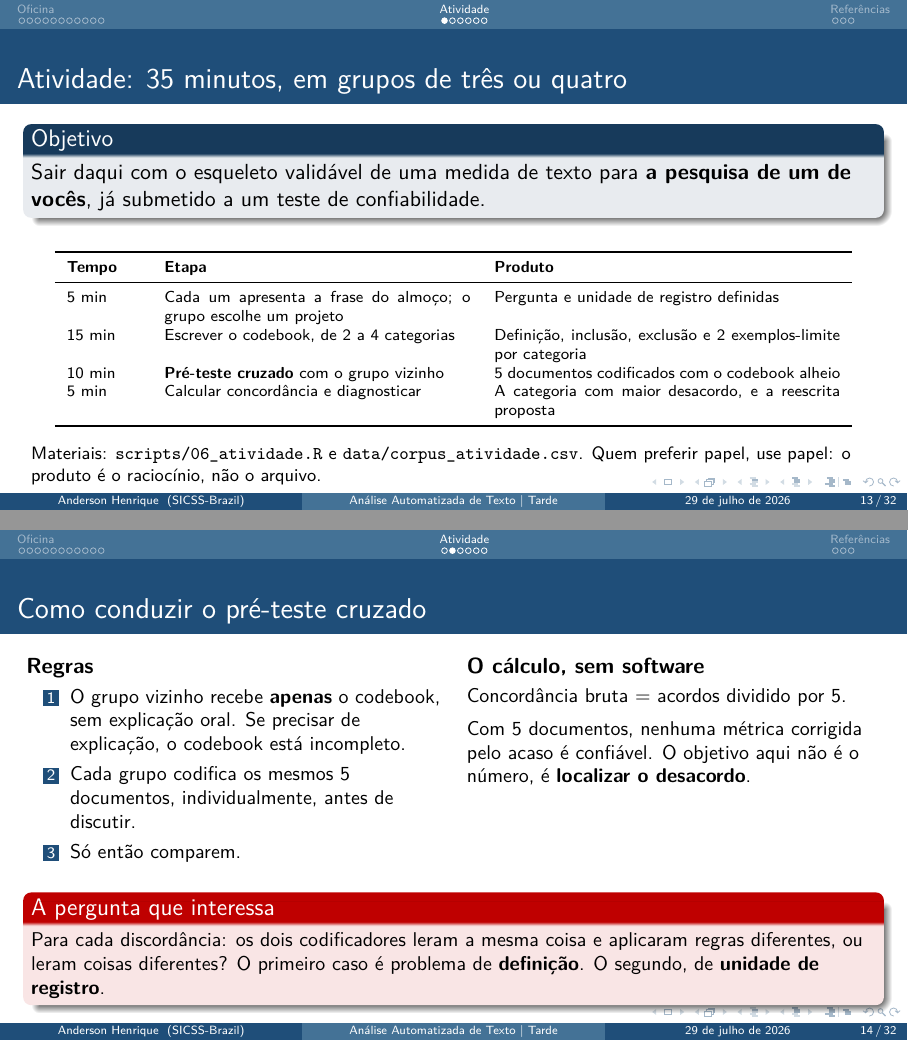
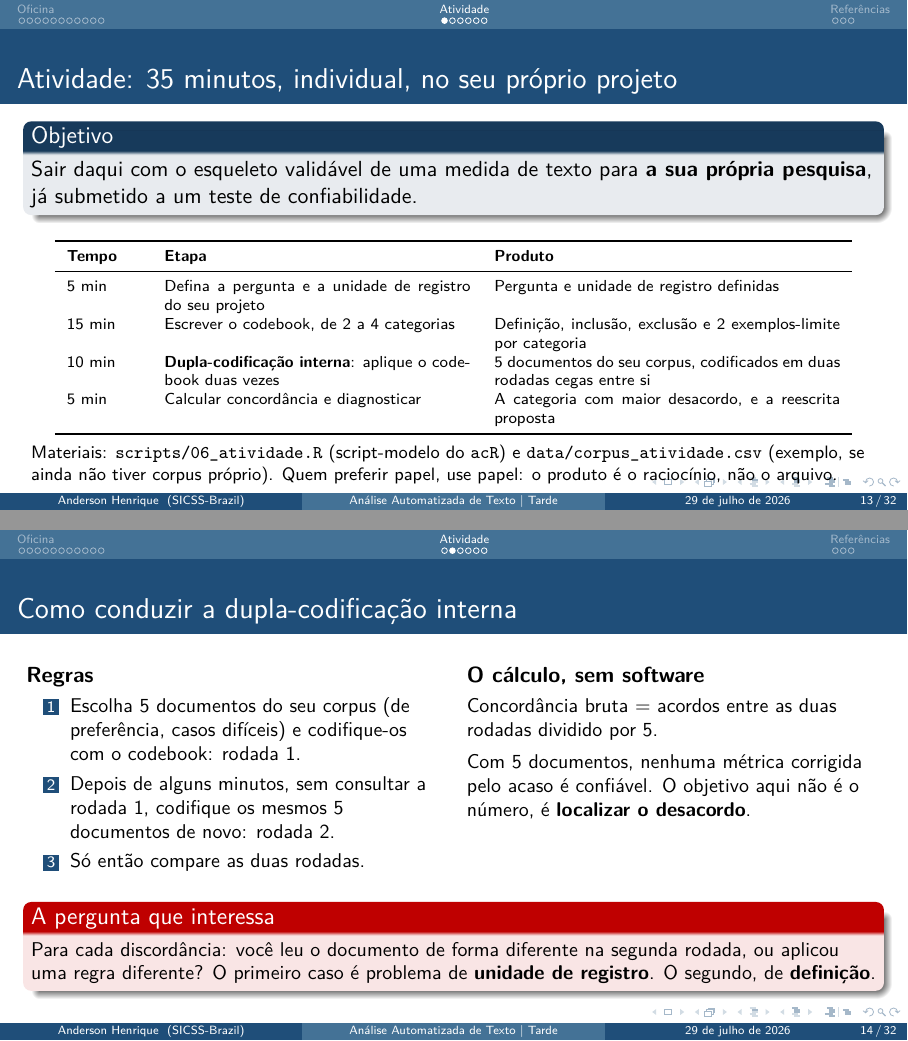
Before and after one commit to andersonheri/sicss-brazil-2026-text, LaTeX slides (aula02_tarde.tex): pages 13 and 14 of 32, joined at a grey line. Compiled offline with pdfLaTeX.

Commit message:
Redesenha atividade da tarde para formato individual/online e adiciona kit de exemplos do acR
O exercicio da tarde dependia de troca de codebook entre grupos vizinhos
(pre-teste cruzado), mecanica incompativel com um workshop online sem tempo
de coordenacao entre participantes. Substitui por dupla-codificacao interna
(o proprio aluno codifica os mesmos 5 documentos duas vezes, cego entre as
rodadas) e aplicacao ao proprio projeto de pesquisa, em vez de um corpus
compartilhado. Atualiza as duas referencias cruzadas na exposicao que ainda
citavam o formato antigo.

scripts/06_atividade.R e um script-modelo para os alunos levarem: cobre
corpus -> limpeza -> descritiva -> tf-idf/keyness -> (LDA e camada
qualitativa comentadas, exigem corpus maior ou API). As assinaturas foram
conferidas contra o pacote acR instalado localmente (Rd db e testthat),
nao escritas de memoria; o script foi executado de ponta a ponta sobre
data/corpus_atividade.csv (corpus fictício de 16 documentos, so para
demonstracao) sem erro.

De quebra, a checagem contra o pacote real expos que os blocos "Demo 3" e
"Demo 4" de aula01_manha.tex chamam ac_count()/ac_keyness()/ac_lda() com a
saida de ac_tokenize() onde a assinatura espera ac_corpus, e ac_keyness()
usa um argumento `ref` que nao existe (o real e `group`). Registrado no
CLAUDE.md como pendente; ainda nao corrigido nos slides.

Co-Authored-By: Claude Sonnet 5 <noreply@anthropic.com>

```diff
--- a/aula02_tarde.tex
+++ b/aula02_tarde.tex
@@ -216,3 +215,4 @@ grupo vizinho.
+rodadas cegas entre si.
 \end{frame}
 
 % --- SLIDE 3/10 ---------------------------------------------------------------
@@ -423,10 +423,10 @@ A correção não está no modelo. Está na frase do codebook.
 % =============================================================================
 
 % --- ATIVIDADE (13h55 às 14h30) ----------------------------------------------
-\begin{frame}{Atividade: 35 minutos, em grupos de três ou quatro}
+\begin{frame}{Atividade: 35 minutos, individual, no seu próprio projeto}
 \begin{block}{Objetivo}
-Sair daqui com o esqueleto validável de uma medida de texto para \textbf{a
-pesquisa de um de vocês}, já submetido a um teste de confiabilidade.
+Sair daqui com o esqueleto validável de uma medida de texto para \textbf{a sua
+própria pesquisa}, já submetido a um teste de confiabilidade.
 \end{block}
 \vspace{0.15cm}
 \begin{table}
@@ -435,39 +435,39 @@ pesquisa de um de vocês}, já submetido a um teste de confiabilidade.
 \toprule
 \textbf{Tempo} & \textbf{Etapa} & \textbf{Produto} \\
 \midrule
-5 min  & Cada um apresenta a frase do almoço; o grupo escolhe um projeto &
+5 min  & Defina a pergunta e a unidade de registro do seu projeto &
 Pergunta e unidade de registro definidas \\
 15 min & Escrever o codebook, de 2 a 4 categorias &
 Definição, inclusão, exclusão e 2 exemplos-limite por categoria \\
-10 min & \textbf{Pré-teste cruzado} com o grupo vizinho &
-5 documentos codificados com o codebook alheio \\
+10 min & \textbf{Dupla-codificação interna}: aplique o codebook duas vezes &
+5 documentos do seu corpus, codificados em duas rodadas cegas entre si \\
 5 min  & Calcular concordância e diagnosticar &
 A categoria com maior desacordo, e a reescrita proposta \\
 \bottomrule
 \end{tabular}
 \end{table}
-\vspace{0.05cm}
-\footnotesize Materiais: \texttt{scripts/06\_atividade.R} e
-\texttt{data/corpus\_atividade.csv}. Quem preferir papel, use papel: o produto é
-o raciocínio, não o arquivo.
+\footnotesize Materiais: \texttt{scripts/06\_atividade.R} (script-modelo do
+\texttt{acR}) e \texttt{data/corpus\_atividade.csv} (exemplo, se ainda não
+tiver corpus próprio). Quem preferir papel, use papel: o produto é o
+raciocínio, não o arquivo.
 \end{frame}
 
-\begin{frame}{Como conduzir o pré-teste cruzado}
+\begin{frame}{Como conduzir a dupla-codificação interna}
 \begin{columns}[T]
 \column{0.49\textwidth}
 \textbf{Regras}
 \begin{enumerate}\small
-  \item O grupo vizinho recebe \textbf{apenas} o codebook, sem explicação oral.
-        Se precisar de explicação, o codebook está incompleto.
-  \item Cada grupo codifica os mesmos 5 documentos, individualmente, antes de
-        discutir.
-  \item Só então comparem.
+  \item Escolha 5 documentos do seu corpus (de preferência, casos difíceis) e
+        codifique-os com o codebook: rodada 1.
+  \item Depois de alguns minutos, sem consultar a rodada 1, codifique os
+        mesmos 5 documentos de novo: rodada 2.
+  \item Só então compare as duas rodadas.
 \end{enumerate}
 \column{0.49\textwidth}
 \textbf{O cálculo, sem software}
 \vspace{0.1cm}
 
-\small Concordância bruta $=$ acordos dividido por 5.
+\small Concordância bruta $=$ acordos entre as duas rodadas dividido por 5.
 \vspace{0.15cm}
 
 Com 5 documentos, nenhuma métrica corrigida pelo acaso é confiável. O objetivo
@@ -476,32 +476,32 @@ aqui não é o número, é \textbf{localizar o desacordo}.
 \vspace{0.25cm}
 \begin{alertblock}{A pergunta que interessa}
 \small
-Para cada discordância: os dois codificadores leram a mesma coisa e aplicaram
-regras diferentes, ou leram coisas diferentes? O primeiro caso é problema de
-\textbf{definição}. O segundo, de \textbf{unidade de registro}.
+Para cada discordância: você leu o documento de forma diferente na segunda
+rodada, ou aplicou uma regra diferente? O primeiro caso é problema de
+\textbf{unidade de registro}. O segundo, de \textbf{definição}.
 \end{alertblock}
 \end{frame}
 
 % --- APRESENTAÇÕES (14h30 às 14h50) ------------------------------------------
-\begin{frame}{Apresentações: 3 minutos por grupo}
+\begin{frame}{Apresentações: 3 minutos por pessoa}
 \textbf{Roteiro fixo. Cronometrado.}
 \vspace{0.25cm}
 \begin{enumerate}\small
   \item A pergunta de pesquisa e a unidade de registro escolhida. \hfill (30 s)
   \item Uma categoria do codebook, lida em voz alta. \hfill (30 s)
-  \item A categoria com maior desacordo no pré-teste, e o diagnóstico:
-        circular, não exaustiva, não exclusiva, abstrata demais ou rara demais?
-        \hfill (60 s)
+  \item A categoria com maior desacordo entre as duas rodadas, e o
+        diagnóstico: circular, não exaustiva, não exclusiva, abstrata demais
+        ou rara demais? \hfill (60 s)
   \item A reescrita proposta para essa definição. \hfill (30 s)
-  \item Qual método vocês usariam, entre dicionário, supervisionado e LLM, e por
+  \item Qual método você usaria, entre dicionário, supervisionado e LLM, e por
         quê. \hfill (30 s)
 \end{enumerate}
 \vspace{0.25cm}
 \begin{block}{Papel da plateia}
 \small
-Cada grupo que apresenta recebe \textbf{uma} pergunta do grupo que o auditou.
-Pergunta, não sugestão. A melhor costuma ser: ``que documento faria essa
-categoria falhar?''
+Quem apresenta recebe \textbf{uma} pergunta de outro participante, escolhido
+pelo facilitador. Pergunta, não sugestão. A melhor costuma ser: ``que
+documento faria essa categoria falhar?''
 \end{block}
 \end{frame}
 
```
Also changed, not shown: CLAUDE.md (+24 -7 lines), data/corpus_atividade.csv (added, +17 -0 lines), aula02_tarde.tex (23 more changed lines), 2 other files.
